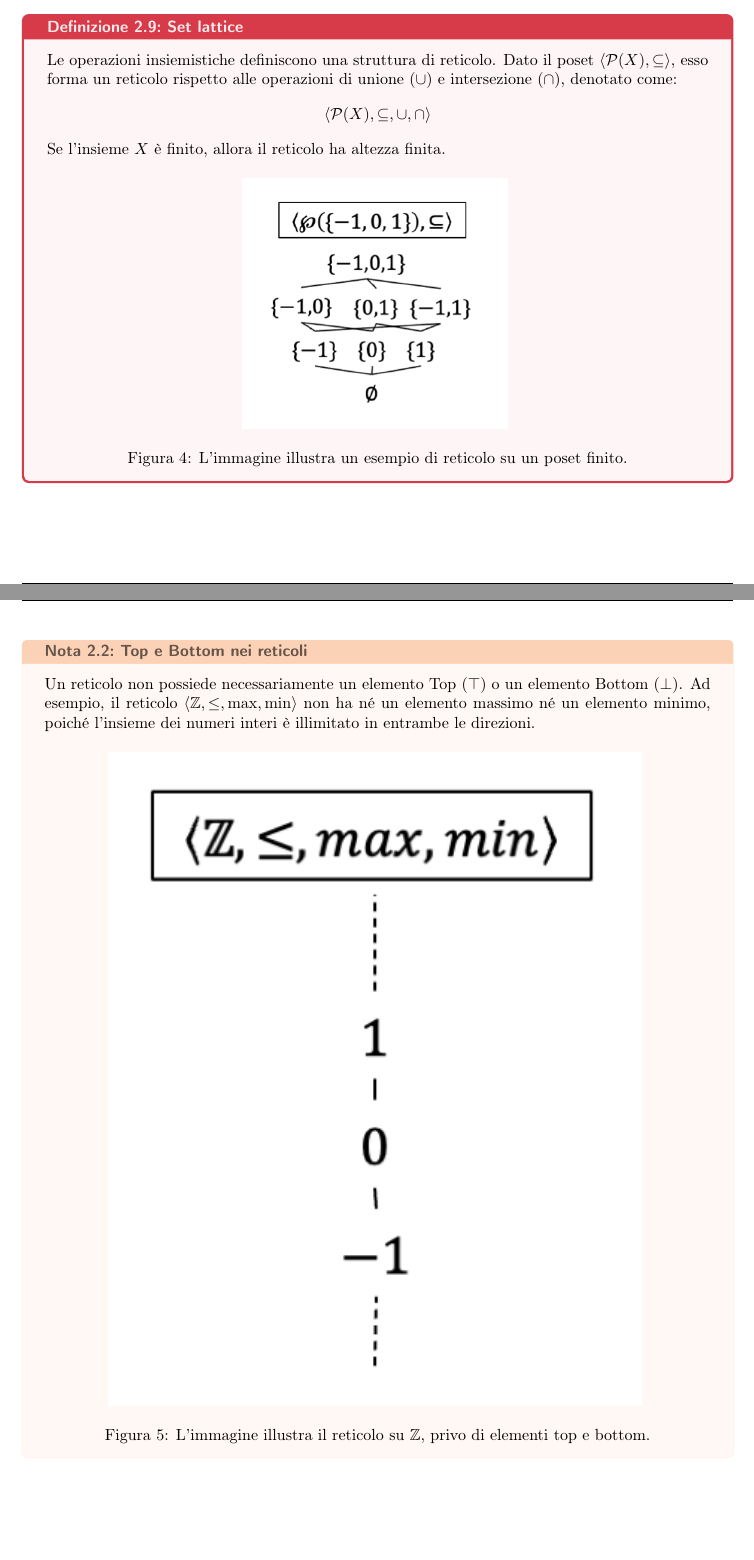
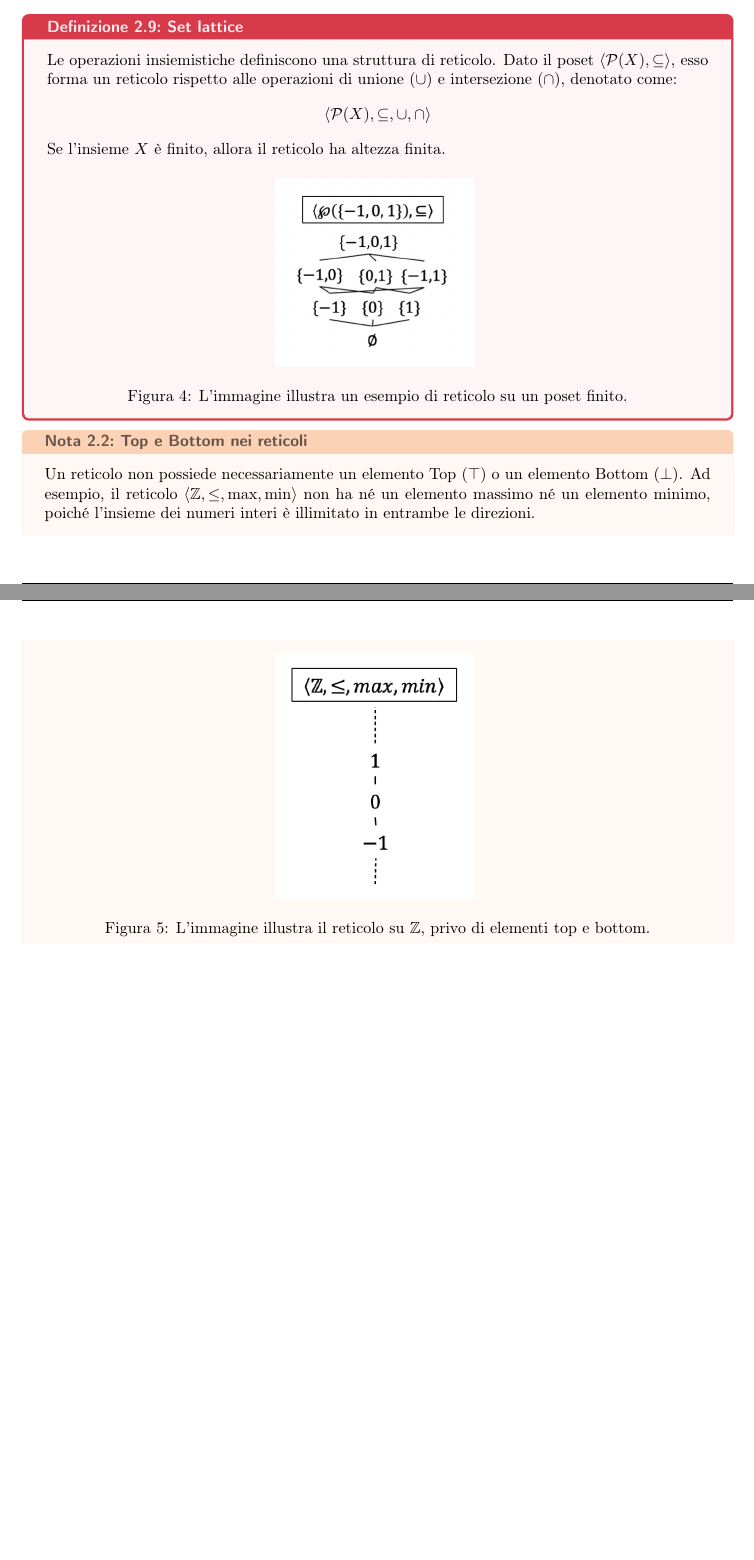
Before and after one commit to simonecolli/ASVS, a LaTeX document (notes/tex/main.tex, which reads notes/tex/lectures/th_02.tex): two parts of pages 12 and 13 of 26 before the commit and two parts of pages 12 and 13 of 25 after it, joined at a grey line, cut so that both start at the same text, the shorter picture padded with empty space. Compiled offline with pdfLaTeX.

Commit message:
fix(lectures): ridimensionamento delle immagini

```diff
--- a/notes/tex/lectures/th_02.tex
+++ b/notes/tex/lectures/th_02.tex
@@ -319,7 +319,7 @@ Se l'insieme $X$ è finito, allora il reticolo ha altezza finita.
 
 \begin{figure}[H]
     \centering
-    \includegraphics[width=0.4\textwidth]{images/th_02/02.png}
+    \includegraphics[width=0.3\textwidth]{images/th_02/02.png}
     \caption{L'immagine illustra un esempio di reticolo su un poset finito.}
     \label{fig:th_02_02}
 \end{figure}
@@ -335,7 +335,7 @@ interi è illimitato in entrambe le direzioni.
 
 \begin{figure}[H]
     \centering
-    \includegraphics[width=0.8\textwidth]{images/th_02/03.png}
+    \includegraphics[width=0.3\textwidth]{images/th_02/03.png}
     \caption{L'immagine illustra il reticolo su $\mathbb{Z}$, privo di
     elementi top e bottom.}
     \label{fig:th_02_03}
```
Also changed, not shown: notes/tex/lectures/th_02.tex (6 more changed lines).
